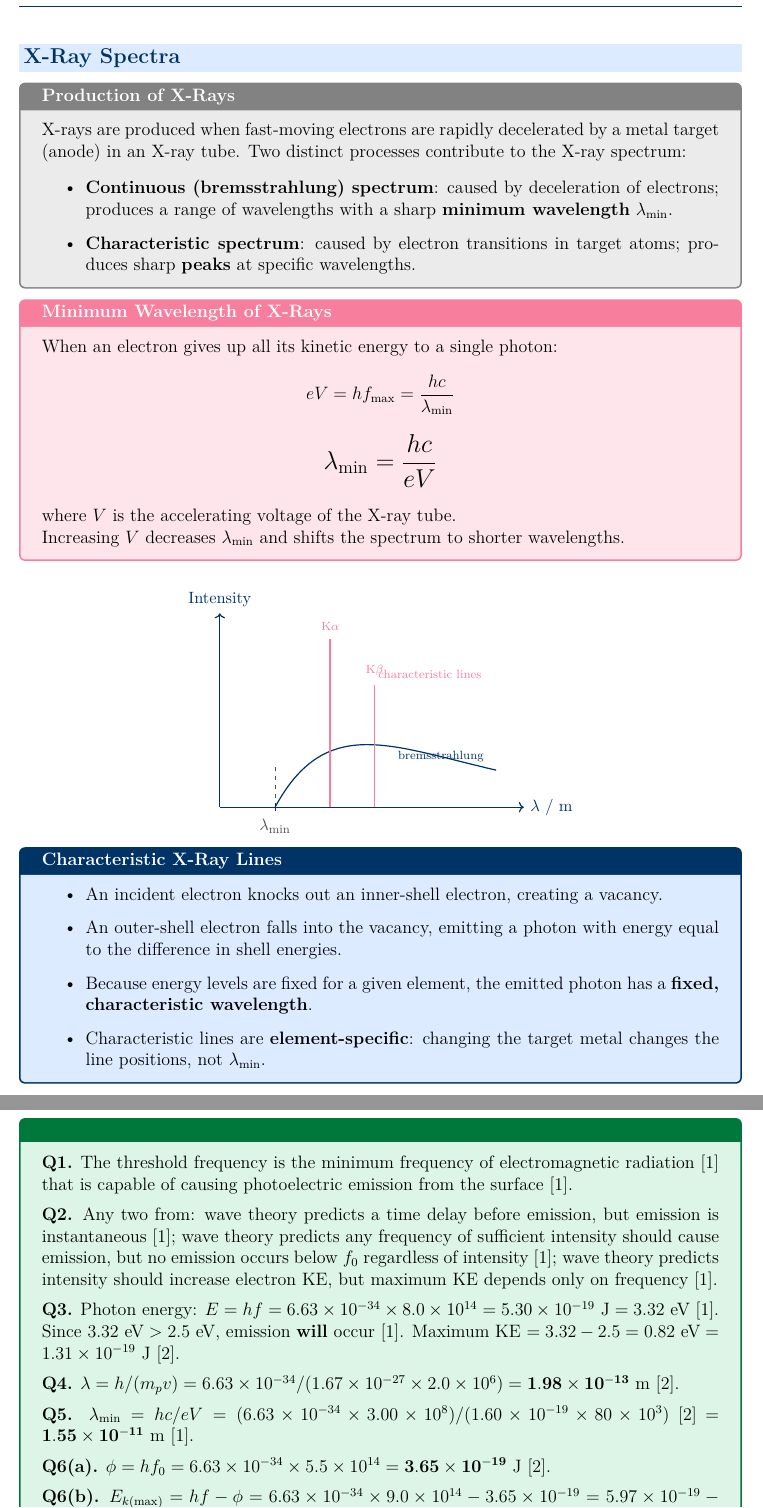
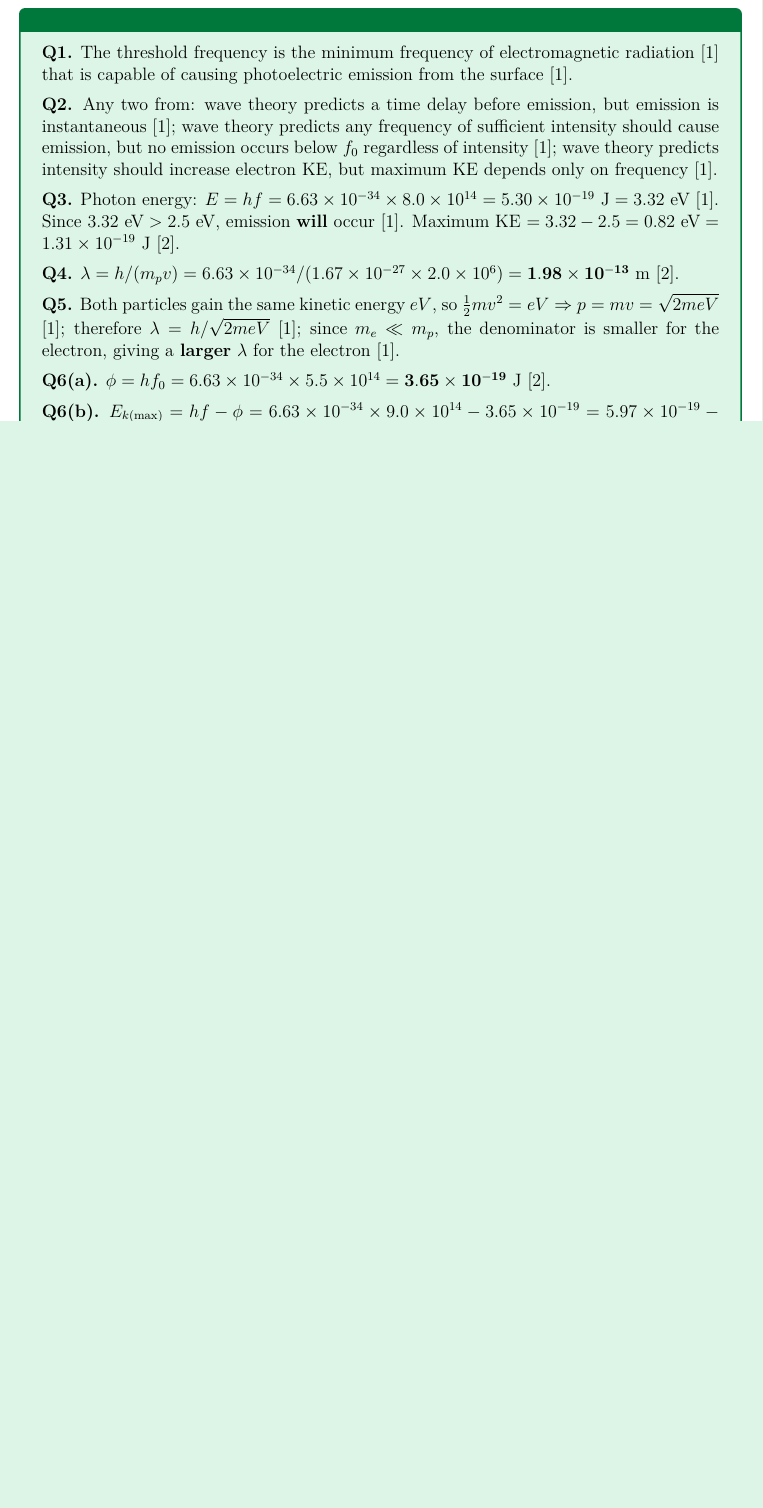
Before and after one commit to sirioq/CIE-A-level-Revision-Guide, a LaTeX document (topic_22/topic_22_standalone.tex, which reads topic_22/topic_22.tex): two parts of pages 7 and 13 of 15 before the commit and part of page 12 of 14 after it, the two joined at a grey line, cut at the place of the change, the shorter picture padded with empty space. Compiled offline with pdfLaTeX.

Commit message:
Add files via upload

```diff
--- a/topic_22/topic_22.tex
+++ b/topic_22/topic_22.tex
@@ -274,68 +274,7 @@ When an electron moves between energy levels $E_1$ (lower) and $E_2$ (higher):
 Because electrons can only occupy discrete energy levels, only photons of specific energies (frequencies) can be absorbed or emitted. This produces a \textbf{line} spectrum rather than a continuous one. A continuous spectrum would imply electrons can have any energy — which they cannot.
 \end{keybox}
 
-% ===== SECTION 5: X-RAY SPECTRA =====
-\section{X-Ray Spectra}
-
-\begin{definitionbox}{Production of X-Rays}
-X-rays are produced when fast-moving electrons are rapidly decelerated by a metal target (anode) in an X-ray tube. Two distinct processes contribute to the X-ray spectrum:
-\begin{itemize}[itemsep=3pt]
-  \item \textbf{Continuous (bremsstrahlung) spectrum}: caused by deceleration of electrons; produces a range of wavelengths with a sharp \textbf{minimum wavelength} $\lambda_{\min}$.
-  \item \textbf{Characteristic spectrum}: caused by electron transitions in target atoms; produces sharp \textbf{peaks} at specific wavelengths.
-\end{itemize}
-\end{definitionbox}
-
-\begin{formulabox}{Minimum Wavelength of X-Rays}
-When an electron gives up all its kinetic energy to a single photon:
-$$eV = hf_{\max} = \frac{hc}{\lambda_{\min}}$$
-\begin{center}
-\Large $\lambda_{\min} = \dfrac{hc}{eV}$
-\end{center}
-\vspace{0.3em}
-where $V$ is the accelerating voltage of the X-ray tube.\\
-Increasing $V$ decreases $\lambda_{\min}$ and shifts the spectrum to shorter wavelengths.
-\end{formulabox}
-
-\vspace{0.3em}
-\begin{center}
-\begin{tikzpicture}[xscale=1.3, yscale=1.2]
-  % Axes
-  \draw[->, darkblue, thick] (0,0) -- (5.5,0)
-    node[right, font=\small, darkblue] {$\lambda\ /\ \text{m}$};
-  \draw[->, darkblue, thick] (0,0) -- (0,3.8)
-    node[above, font=\small, darkblue] {Intensity};
-
-  % Continuous spectrum curve (bremsstrahlung)
-  \draw[darkblue, thick, domain=1.0:5.0, samples=150, smooth]
-    plot (\x, {2.0*(\x-1.0)*exp(-0.6*(\x-1.0))});
-
-  % lambda_min marker
-  \draw[dashed, darkgray, thin] (1.0,0) -- (1.0,0.8);
-  \draw[darkblue, thin] (1.0, 0.08) -- (1.0,-0.08);
-  \node[darkgray, font=\small, anchor=north] at (1.0,-0.12) {$\lambda_{\min}$};
-
-  % Characteristic peaks
-  \draw[pinkframe, very thick] (2.0,0) -- (2.0,3.3);
-  \draw[pinkframe, very thick] (2.8,0) -- (2.8,2.4);
-  \node[pinkframe, font=\scriptsize, anchor=south] at (2.0,3.35) {K$\alpha$};
-  \node[pinkframe, font=\scriptsize, anchor=south] at (2.8,2.45) {K$\beta$};
-
-  % Labels
-  \node[darkblue, font=\scriptsize] at (4.0, 1.0) {bremsstrahlung};
-  \node[pinkframe, font=\scriptsize] at (3.8, 2.6) {characteristic lines};
-\end{tikzpicture}
-\end{center}
-
-\begin{keybox}{Characteristic X-Ray Lines}
-\begin{itemize}[itemsep=3pt]
-  \item An incident electron knocks out an inner-shell electron, creating a vacancy.
-  \item An outer-shell electron falls into the vacancy, emitting a photon with energy equal to the difference in shell energies.
-  \item Because energy levels are fixed for a given element, the emitted photon has a \textbf{fixed, characteristic wavelength}.
-  \item Characteristic lines are \textbf{element-specific}: changing the target metal changes the line positions, not $\lambda_{\min}$.
-\end{itemize}
-\end{keybox}
-
-% ===== SECTION 6: FORMULA SUMMARY =====
+% ===== SECTION 5: FORMULA SUMMARY =====
 \section{Formula Summary Sheet}
 
 \begin{minipage}{\linewidth}
@@ -550,7 +488,7 @@ $$\lambda = \frac{c}{f} = \frac{3.00\times10^8}{4.59\times10^{14}} = \mathbf{654
 
 \vspace{0.5em}\textbf{Q4.} $\lambda = h/(m_p v) = 6.63\times10^{-34}/(1.67\times10^{-27}\times2.0\times10^6) = \mathbf{1.98\times10^{-13}\ \text{m}}$ [2].
 
-\vspace{0.5em}\textbf{Q5.} $\lambda_{\min} = hc/eV = (6.63\times10^{-34}\times3.00\times10^8)/(1.60\times10^{-19}\times80\times10^3)$ [2] $= \mathbf{1.55\times10^{-11}\ \text{m}}$ [1].
+\vspace{0.5em}\textbf{Q5.} Both particles gain the same kinetic energy $eV$, so $\tfrac{1}{2}mv^2 = eV \Rightarrow p = mv = \sqrt{2meV}$ [1]; therefore $\lambda = h/\sqrt{2meV}$ [1]; since $m_e \ll m_p$, the denominator is smaller for the electron, giving a \textbf{larger} $\lambda$ for the electron [1].
 
 \vspace{0.5em}\textbf{Q6(a).} $\phi = hf_0 = 6.63\times10^{-34}\times5.5\times10^{14} = \mathbf{3.65\times10^{-19}\ \text{J}}$ [2].
 
```
Also changed, not shown: topic_22/topic_22.tex (19 more changed lines).
